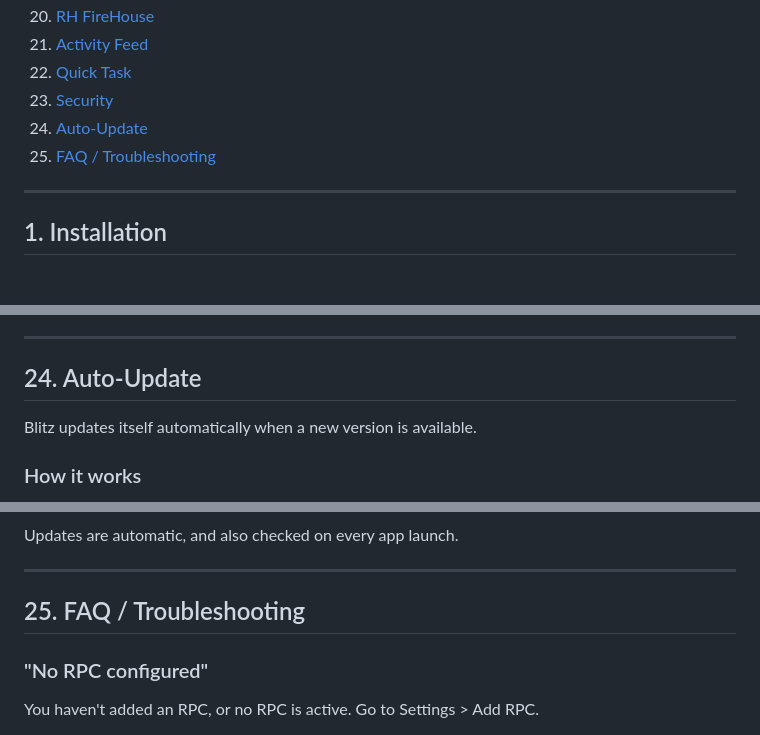
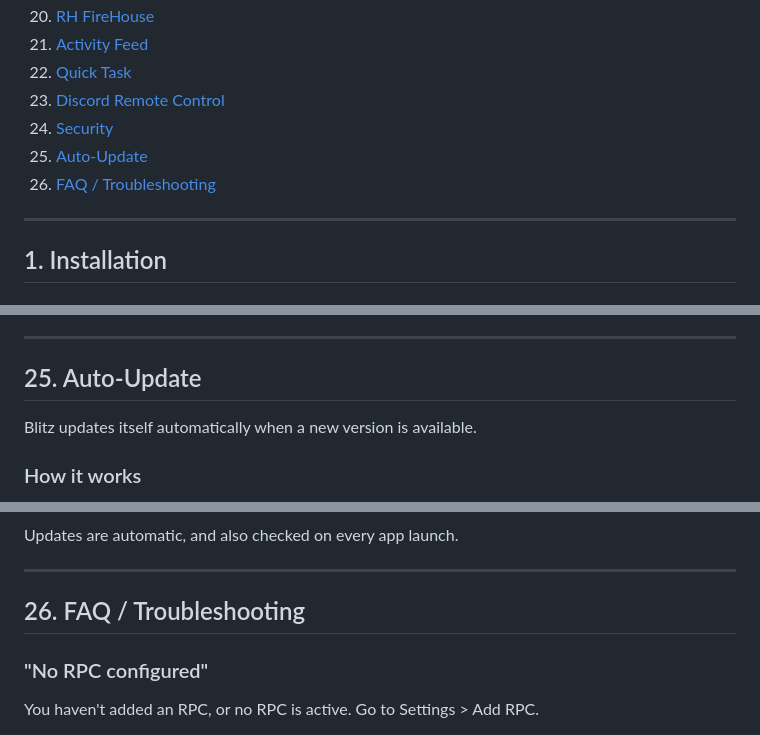
Before and after one commit to DJACKu/blitzaio-releases, a Markdown page: docs/README.md, 3 parts joined by grey strips. Drawn GitHub-style.

```diff
--- a/docs/README.md
+++ b/docs/README.md
@@ -30,9 +30,10 @@
 20. [RH FireHouse](#20-rh-firehouse)
 21. [Activity Feed](#21-activity-feed)
 22. [Quick Task](#22-quick-task)
-23. [Security](#23-security)
-24. [Auto-Update](#24-auto-update)
-25. [FAQ / Troubleshooting](#25-faq--troubleshooting)
+23. [Discord Remote Control](#23-discord-remote-control)
+24. [Security](#24-security)
+25. [Auto-Update](#25-auto-update)
+26. [FAQ / Troubleshooting](#26-faq--troubleshooting)
 
 ---
 
@@ -1034,7 +1062,7 @@ Confirmation toast: "Quick task created for N wallet(s) in 'Group X'".
 
 ---
 
-## 24. Auto-Update
+## 25. Auto-Update
 
 Blitz updates itself automatically when a new version is available.
 
@@ -1051,7 +1079,7 @@ Updates are automatic, and also checked on every app launch.
 
 ---
 
-## 25. FAQ / Troubleshooting
+## 26. FAQ / Troubleshooting
 
 ### "No RPC configured"
 You haven't added an RPC, or no RPC is active. Go to Settings > Add RPC.
```
Also changed, not shown: other parts of docs/README.md (+29 -2 lines).
